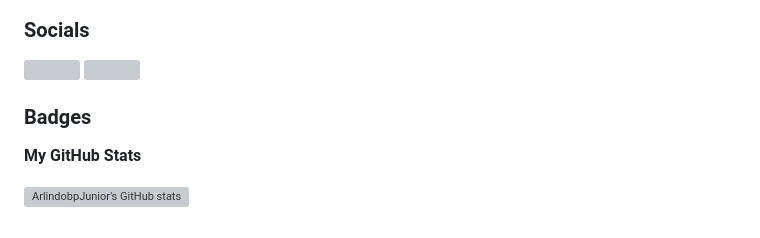
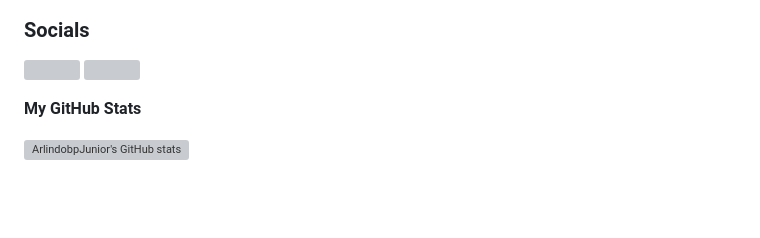
Before and after one commit to ArlindobpJunior/ArlindobpJunior, a Markdown page: README.md, the part around the change. Drawn GitHub-style; blank space fills up the shorter version; grey boxes are pictures that could not be loaded.

```diff
--- a/README.md
+++ b/README.md
@@ -25,8 +25,6 @@ I love code!
 
 <p align="left"> <a href="https://www.github.com/ArlindobpJunior" target="_blank" rel="noreferrer"> <picture> <source media="(prefers-color-scheme: dark)" srcset="https://raw.githubusercontent.com/danielcranney/readme-generator/main/public/icons/socials/github-dark.svg" /> <source media="(prefers-color-scheme: light)" srcset="https://raw.githubusercontent.com/danielcranney/readme-generator/main/public/icons/socials/github.svg" /> <img src="https://raw.githubusercontent.com/danielcranney/readme-generator/main/public/icons/socials/github.svg" width="32" height="32" /> </picture> </a> <a href="https://www.linkedin.com/in/arlindobpjunior" target="_blank" rel="noreferrer"> <picture> <source media="(prefers-color-scheme: dark)" srcset="https://raw.githubusercontent.com/danielcranney/readme-generator/main/public/icons/socials/linkedin-dark.svg" /> <source media="(prefers-color-scheme: light)" srcset="https://raw.githubusercontent.com/danielcranney/readme-generator/main/public/icons/socials/linkedin.svg" /> <img src="https://raw.githubusercontent.com/danielcranney/readme-generator/main/public/icons/socials/linkedin.svg" width="32" height="32" /> </picture> </a></p>
 
-### Badges
-
 <b>My GitHub Stats</b>
 
 <a href="http://www.github.com/ArlindobpJunior"><img src="https://github-readme-stats.vercel.app/api?username=ArlindobpJunior&show_icons=true&hide=&count_private=true&title_color=0891b2&text_color=ffffff&icon_color=0891b2&bg_color=1c1917&hide_border=true&show_icons=true" alt="ArlindobpJunior's GitHub stats" /></a>
```
